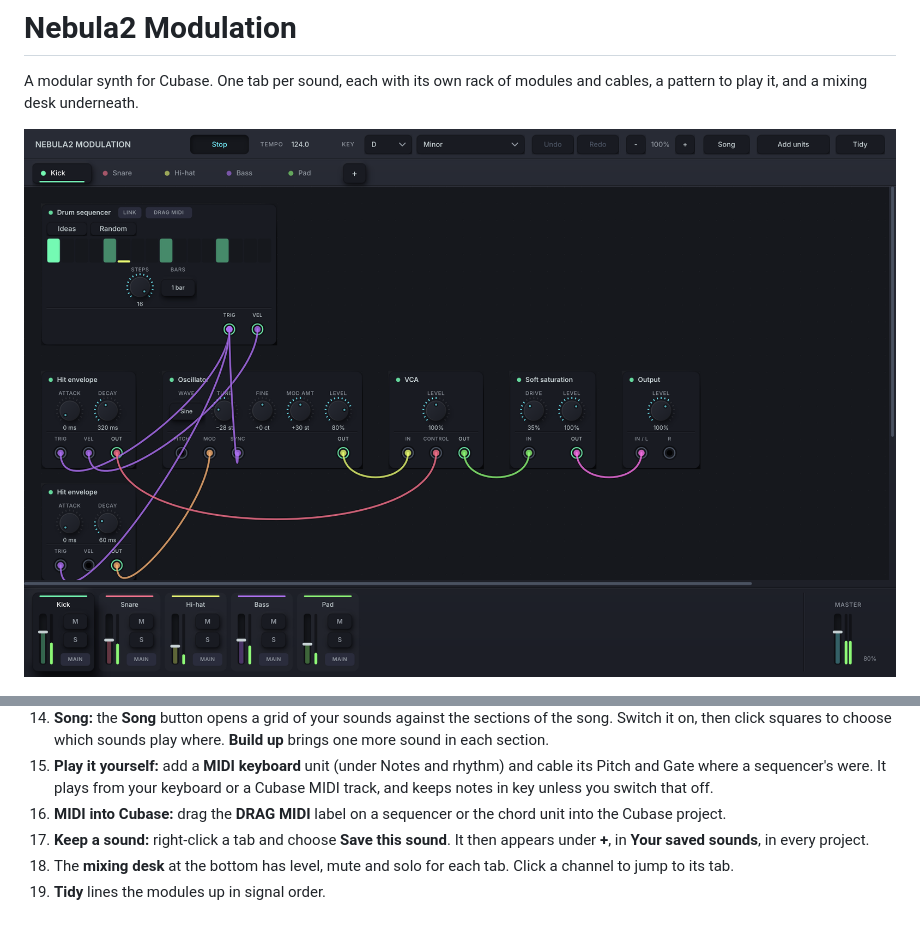
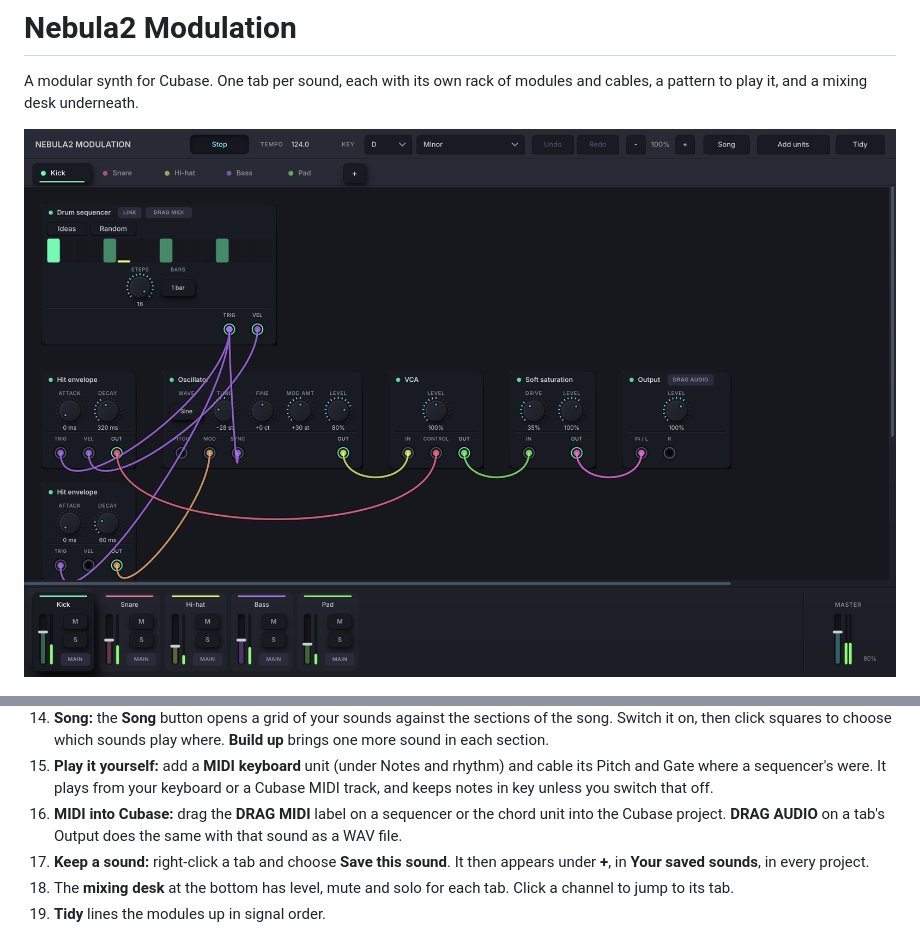
Before and after one commit to Joenebula/Nebula2-Modulation, a Markdown page: README.md, 2 parts joined by grey strips. GitHub-like rendering; pictures changed too: docs/screenshot.png.

```diff
--- a/README.md
+++ b/README.md
@@ -70,6 +70,7 @@ Then rescan plugins in Cubase. Downloads are on the [Releases page](https://gith
     sequencer's were. It plays from your keyboard or a Cubase MIDI track, and keeps notes in key unless you switch
     that off.
 16. **MIDI into Cubase:** drag the **DRAG MIDI** label on a sequencer or the chord unit into the Cubase project.
+    **DRAG AUDIO** on a tab's Output does the same with that sound as a WAV file.
 17. **Keep a sound:** right-click a tab and choose **Save this sound**. It then appears under **+**, in **Your saved
     sounds**, in every project.
 18. The **mixing desk** at the bottom has level, mute and solo for each tab. Click a channel to jump to its tab.
```
Also changed, not shown: CLAUDE.md (+5 -2 lines), docs/BUILD-PLAN.md (+9 -7 lines), docs/screenshot-chords.png, docs/screenshot-song.png, 11 other files.
